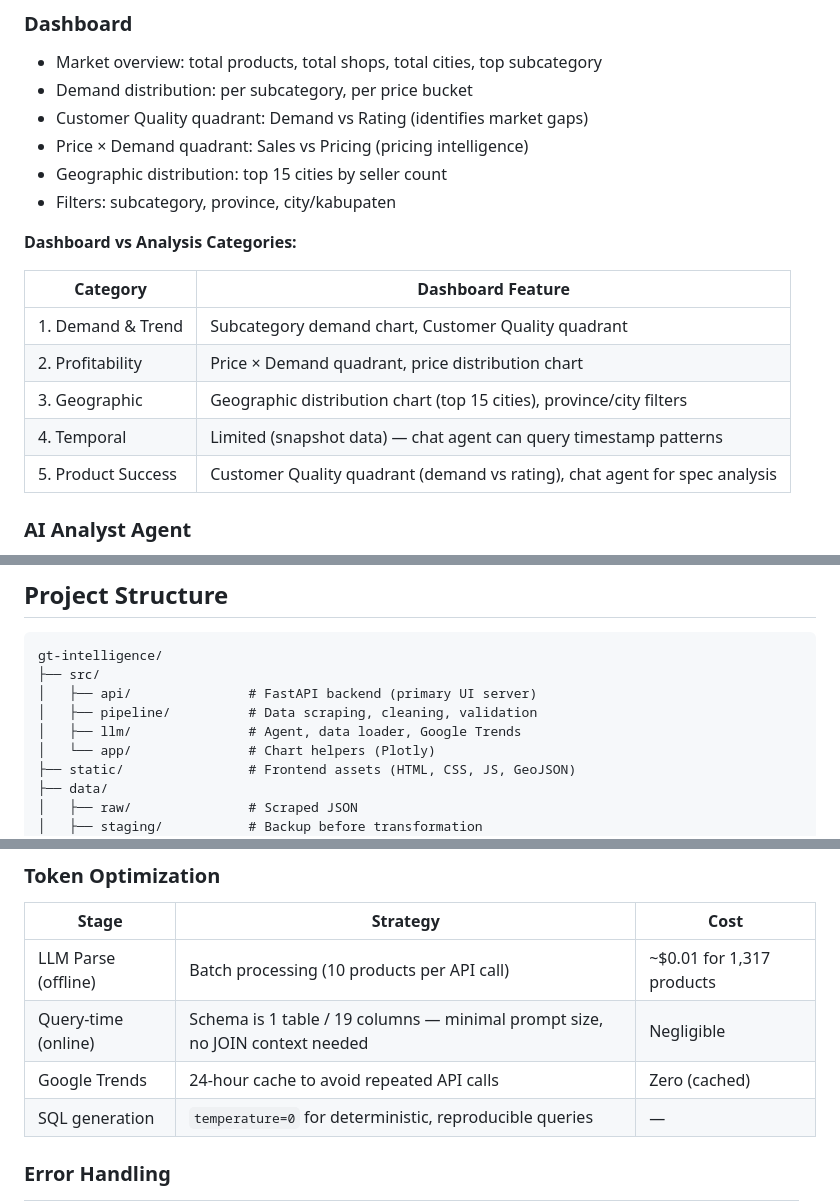
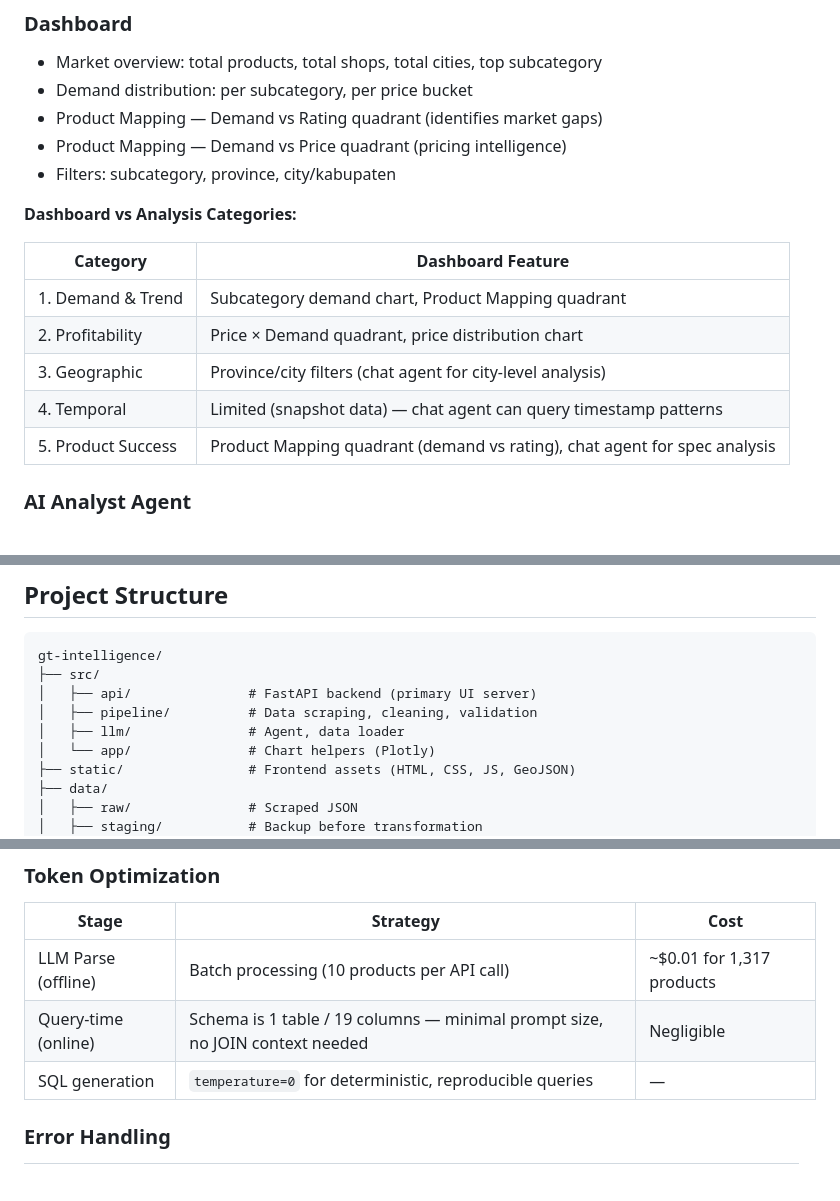
Before and after one commit to zakysyihan/gt-intelligence, a Markdown page: README.md, 3 parts joined by grey strips. GitHub-like rendering; blank space fills up the shorter version.

```diff
--- a/README.md
+++ b/README.md
@@ -40,20 +40,19 @@ Open http://localhost:8000
 
 - Market overview: total products, total shops, total cities, top subcategory
 - Demand distribution: per subcategory, per price bucket
-- Customer Quality quadrant: Demand vs Rating (identifies market gaps)
-- Price × Demand quadrant: Sales vs Pricing (pricing intelligence)
-- Geographic distribution: top 15 cities by seller count
+- Product Mapping — Demand vs Rating quadrant (identifies market gaps)
+- Product Mapping — Demand vs Price quadrant (pricing intelligence)
 - Filters: subcategory, province, city/kabupaten
 
 **Dashboard vs Analysis Categories:**
 
 | Category | Dashboard Feature |
 |----------|------------------|
-| 1. Demand & Trend | Subcategory demand chart, Customer Quality quadrant |
+| 1. Demand & Trend | Subcategory demand chart, Product Mapping quadrant |
 | 2. Profitability | Price × Demand quadrant, price distribution chart |
-| 3. Geographic | Geographic distribution chart (top 15 cities), province/city filters |
+| 3. Geographic | Province/city filters (chat agent for city-level analysis) |
 | 4. Temporal | Limited (snapshot data) — chat agent can query timestamp patterns |
-| 5. Product Success | Customer Quality quadrant (demand vs rating), chat agent for spec analysis |
+| 5. Product Success | Product Mapping quadrant (demand vs rating), chat agent for spec analysis |
 
 ### AI Analyst Agent
 
@@ -88,7 +87,7 @@ gt-intelligence/
 ├── src/
 │   ├── api/               # FastAPI backend (primary UI server)
 │   ├── pipeline/          # Data scraping, cleaning, validation
-│   ├── llm/               # Agent, data loader, Google Trends
+│   ├── llm/               # Agent, data loader
 │   └── app/               # Chart helpers (Plotly)
 ├── static/                # Frontend assets (HTML, CSS, JS, GeoJSON)
 ├── data/
@@ -158,7 +157,6 @@ The agent classifies each question into one of four intents:
 |-------|----------|------|
 | LLM Parse (offline) | Batch processing (10 products per API call) | ~$0.01 for 1,317 products |
 | Query-time (online) | Schema is 1 table / 19 columns — minimal prompt size, no JOIN context needed | Negligible |
-| Google Trends | 24-hour cache to avoid repeated API calls | Zero (cached) |
 | SQL generation | `temperature=0` for deterministic, reproducible queries | — |
 
 ### Error Handling
```
Also changed, not shown: docs/ARCHITECTURE.md (+7 -15 lines).
